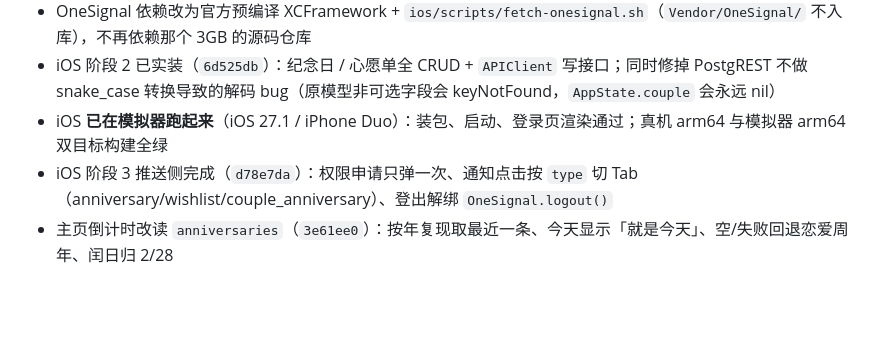
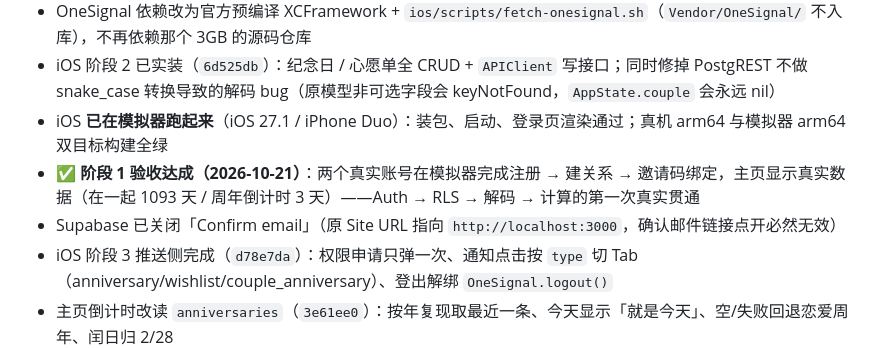
Before and after one commit to 910650692/LoveDiary, a Markdown page: CLAUDE.md, the part around the change. Rendered like a GitHub page; blank space fills up the shorter version.

Commit message:
docs: 阶段1 验收达成（两账号真实绑定，主页天数正确）

```diff
--- a/CLAUDE.md
+++ b/CLAUDE.md
@@ -30,6 +30,8 @@
 - OneSignal 依赖改为官方预编译 XCFramework + `ios/scripts/fetch-onesignal.sh`（`Vendor/OneSignal/` 不入库），不再依赖那个 3GB 的源码仓库
 - iOS 阶段 2 已实装（`6d525db`）：纪念日 / 心愿单全 CRUD + `APIClient` 写接口；同时修掉 PostgREST 不做 snake_case 转换导致的解码 bug（原模型非可选字段会 keyNotFound，`AppState.couple` 会永远 nil）
 - iOS **已在模拟器跑起来**（iOS 27.1 / iPhone Duo）：装包、启动、登录页渲染通过；真机 arm64 与模拟器 arm64 双目标构建全绿
+- ✅ **阶段 1 验收达成（2026-10-21）**：两个真实账号在模拟器完成注册 → 建关系 → 邀请码绑定，主页显示真实数据（在一起 1093 天 / 周年倒计时 3 天）——Auth → RLS → 解码 → 计算的第一次真实贯通
+- Supabase 已关闭「Confirm email」（原 Site URL 指向 `http://localhost:3000`，确认邮件链接点开必然无效）
 - iOS 阶段 3 推送侧完成（`d78e7da`）：权限申请只弹一次、通知点击按 `type` 切 Tab（anniversary/wishlist/couple_anniversary）、登出解绑 `OneSignal.logout()`
 - 主页倒计时改读 `anniversaries`（`3e61ee0`）：按年复现取最近一条、今天显示「就是今天」、空/失败回退恋爱周年、闰日归 2/28
 - 新增「我们」页 + 登出入口（`26ea455`）：两人昵称、在一起天数、二次确认登出（此前 App 内没有任何登出 UI）
```
